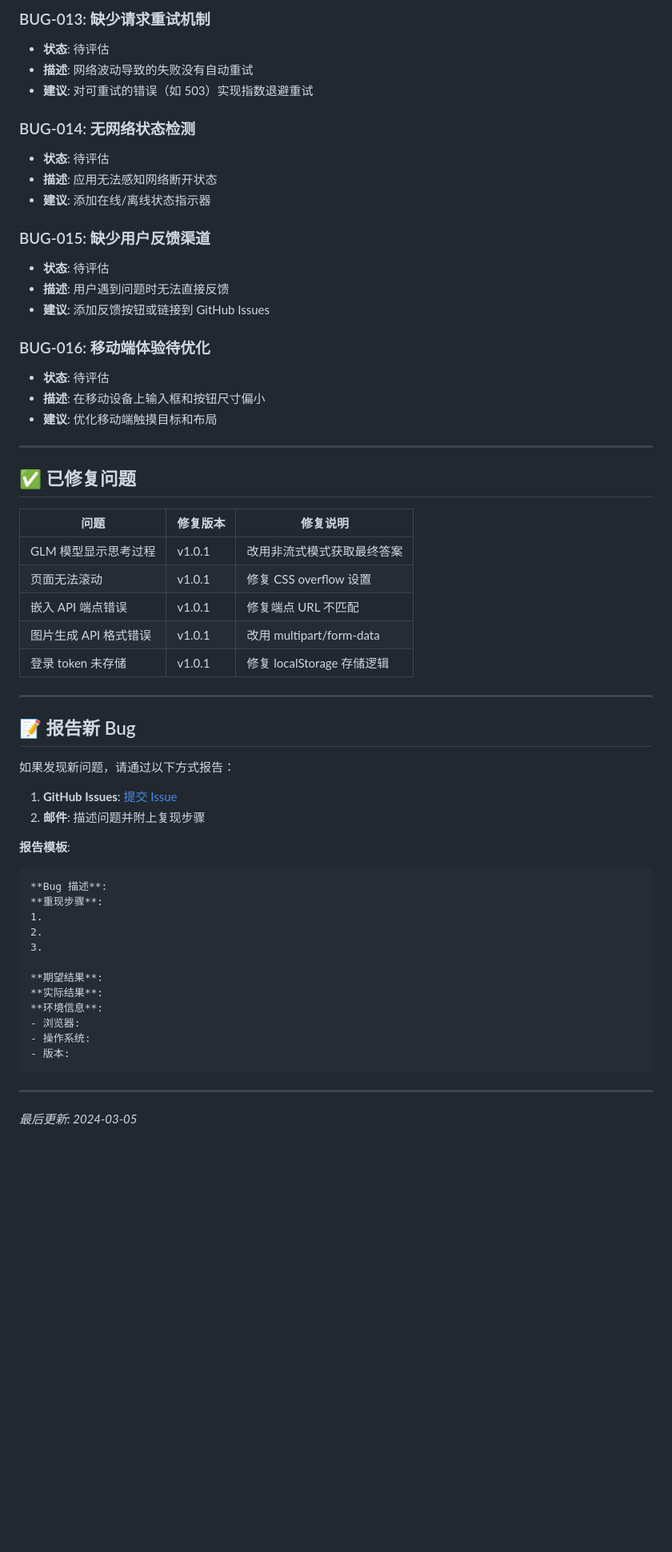
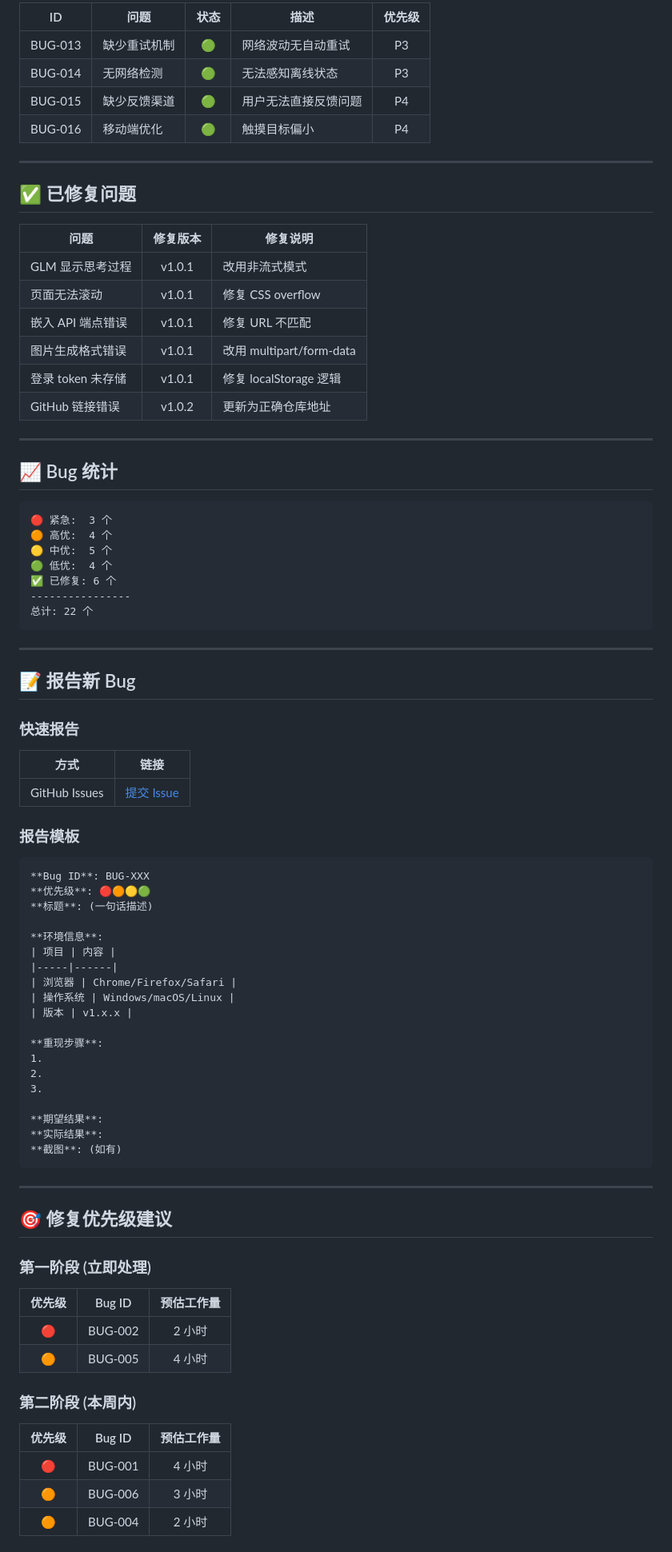
Before and after one commit to stephenlzc/cf-chatui, a Markdown page: BUGS.md, the part around one of its changes. Shown at 80% size. Drawn GitHub-style; blank space fills up the shorter version.

````diff
--- a/BUGS.md
+++ b/BUGS.md
@@ -139,48 +66,62 @@
 
-### BUG-013: 缺少请求重试机制
-- **状态**: 待评估
-- **描述**: 网络波动导致的失败没有自动重试
-- **建议**: 对可重试的错误（如 503）实现指数退避重试
-
-### BUG-014: 无网络状态检测
-- **状态**: 待评估
-- **描述**: 应用无法感知网络断开状态
-- **建议**: 添加在线/离线状态指示器
-
-### BUG-015: 缺少用户反馈渠道
-- **状态**: 待评估
-- **描述**: 用户遇到问题时无法直接反馈
-- **建议**: 添加反馈按钮或链接到 GitHub Issues
-
-### BUG-016: 移动端体验待优化
-- **状态**: 待评估
-- **描述**: 在移动设备上输入框和按钮尺寸偏小
-- **建议**: 优化移动端触摸目标和布局
+| ID | 问题 | 状态 | 描述 | 优先级 |
+|:---:|------|:----:|------|:------:|
+| BUG-013 | 缺少重试机制 | 🟢 | 网络波动无自动重试 | P3 |
+| BUG-014 | 无网络检测 | 🟢 | 无法感知离线状态 | P3 |
+| BUG-015 | 缺少反馈渠道 | 🟢 | 用户无法直接反馈问题 | P4 |
+| BUG-016 | 移动端优化 | 🟢 | 触摸目标偏小 | P4 |
 
 ---
 
 ## ✅ 已修复问题
 
 | 问题 | 修复版本 | 修复说明 |
-|-----|---------|---------|
-| GLM 模型显示思考过程 | v1.0.1 | 改用非流式模式获取最终答案 |
-| 页面无法滚动 | v1.0.1 | 修复 CSS overflow 设置 |
-| 嵌入 API 端点错误 | v1.0.1 | 修复端点 URL 不匹配 |
-| 图片生成 API 格式错误 | v1.0.1 | 改用 multipart/form-data |
-| 登录 token 未存储 | v1.0.1 | 修复 localStorage 存储逻辑 |
+|------|:-------:|---------|
+| GLM 显示思考过程 | v1.0.1 | 改用非流式模式 |
+| 页面无法滚动 | v1.0.1 | 修复 CSS overflow |
+| 嵌入 API 端点错误 | v1.0.1 | 修复 URL 不匹配 |
+| 图片生成格式错误 | v1.0.1 | 改用 multipart/form-data |
+| 登录 token 未存储 | v1.0.1 | 修复 localStorage 逻辑 |
+| GitHub 链接错误 | v1.0.2 | 更新为正确仓库地址 |
+
+---
+
+## 📈 Bug 统计
+
+```
+🔴 紧急:  3 个
+🟠 高优:  4 个
+🟡 中优:  5 个
+🟢 低优:  4 个
+✅ 已修复: 6 个
+----------------
+总计: 22 个
+```
 
 ---
 
 ## 📝 报告新 Bug
 
-如果发现新问题，请通过以下方式报告：
+### 快速报告
 
-1. **GitHub Issues**: [提交 Issue](https://github.com/stephenlzc/cf-chatui/issues/new)
-2. **邮件**: 描述问题并附上复现步骤
+| 方式 | 链接 |
+|-----|------|
+| GitHub Issues | [提交 Issue](https://github.com/stephenlzc/cf-chatui/issues/new) |
 
-**报告模板**:
+### 报告模板
+
 ```markdown
-**Bug 描述**:
+**Bug ID**: BUG-XXX
+**优先级**: 🔴🟠🟡🟢
+**标题**: (一句话描述)
+
+**环境信息**:
+| 项目 | 内容 |
+|-----|------|
+| 浏览器 | Chrome/Firefox/Safari |
+| 操作系统 | Windows/macOS/Linux |
+| 版本 | v1.x.x |
+
 **重现步骤**:
 1.
 2.
@@ -188,12 +129,23 @@
 
 **期望结果**:
 **实际结果**:
-**环境信息**:
-- 浏览器:
-- 操作系统:
-- 版本:
+**截图**: (如有)
 ```
 
 ---
 
-*最后更新: 2024-03-05*
+## 🎯 修复优先级建议
+
+### 第一阶段 (立即处理)
+| 优先级 | Bug ID | 预估工作量 |
+|:------:|:------:|:----------:|
+| 🔴 | BUG-002 | 2 小时 |
+| 🟠 | BUG-005 | 4 小时 |
+
+### 第二阶段 (本周内)
+| 优先级 | Bug ID | 预估工作量 |
+|:------:|:------:|:----------:|
+| 🔴 | BUG-001 | 4 小时 |
+| 🟠 | BUG-006 | 3 小时 |
+| 🟠 | BUG-004 | 2 小时 |
+
````
Also changed, not shown: other parts of BUGS.md (+51 -114 lines).
